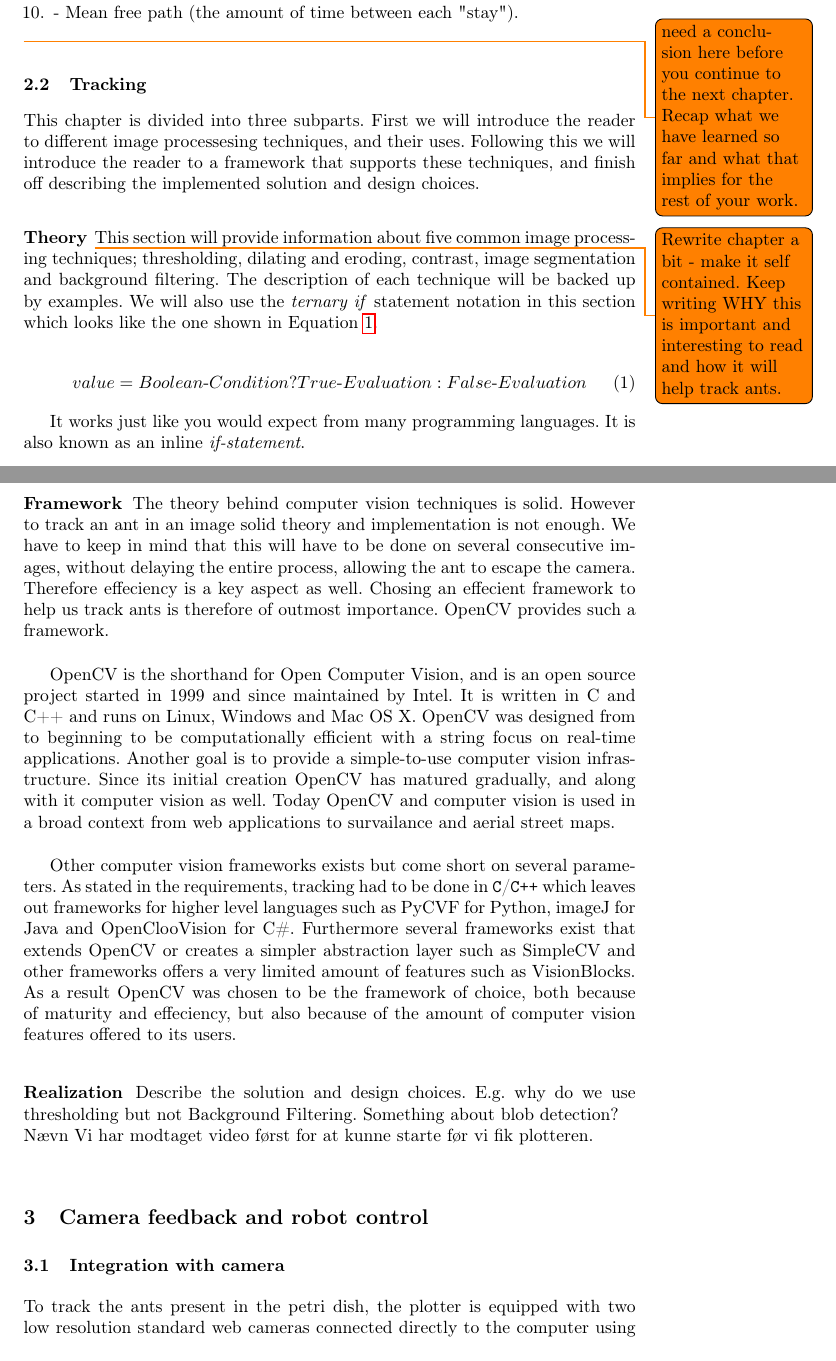
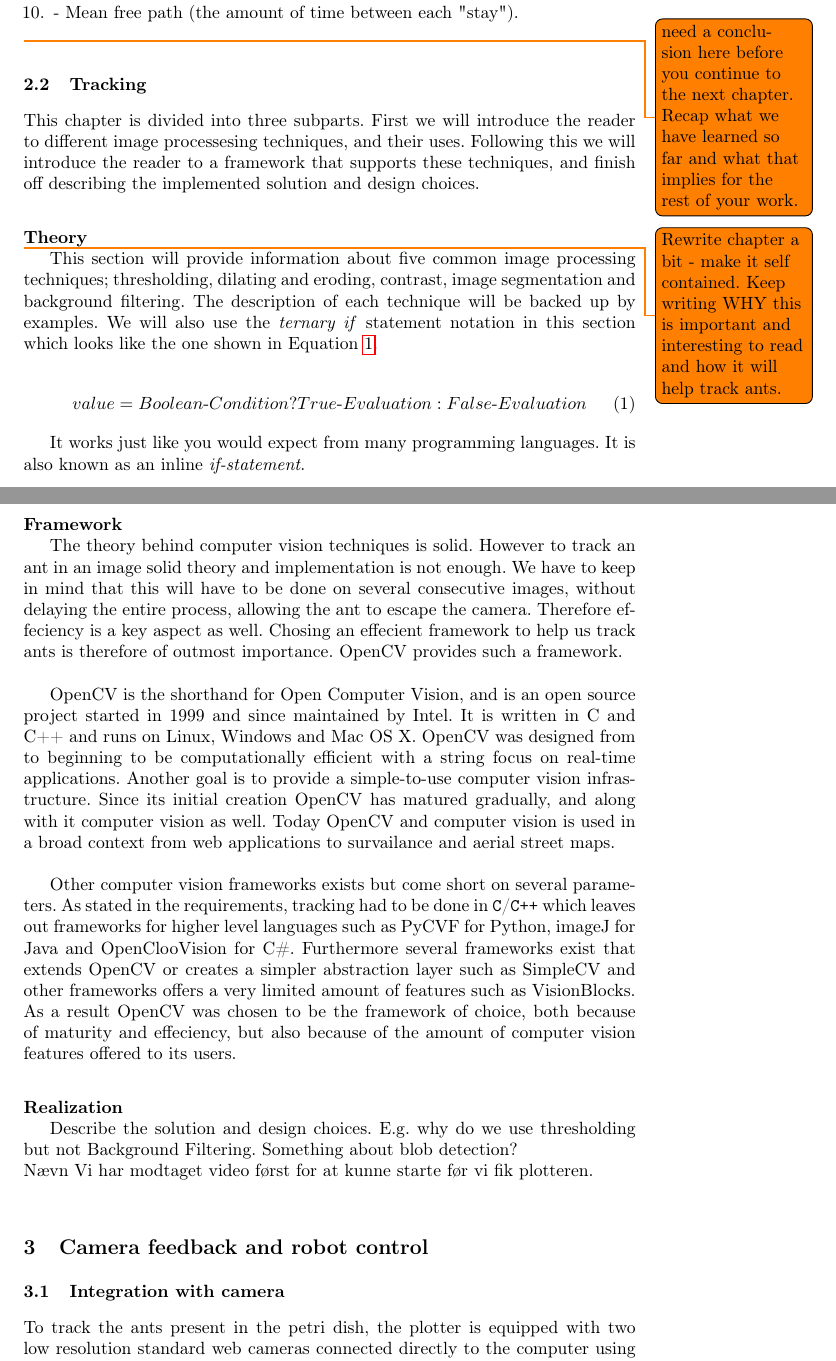
Before and after one commit to Aaes/TermiteTracker, a LaTeX thesis (Report/Report.tex, which reads Report/Tracking.tex): two parts of pages 7 and 16 of 24, joined at a grey line, cut so that both start at the same text. Compiled offline with pdfLaTeX.

Commit message:
Fixed headers

```diff
--- a/Report/Tracking.tex
+++ b/Report/Tracking.tex
@@ -16,7 +16,7 @@ This chapter is divided into three subparts. First we will introduce the reader
 % Background detection and why we can't use it
 % Alternatives and why we don't use them
 
-\subsubsection{Theory}
+\subsubsection{Theory} \mbox{}\par
 \todo{Rewrite chapter a bit - make it self contained. Keep writing WHY this is important and interesting to read and how it will help track ants.}
 This section will provide information about five common image processing techniques; thresholding, dilating and eroding, contrast, image segmentation and background filtering. The description of each technique will be backed up by examples. We will also use the \textit{ternary if} statement notation in this section which looks like the one shown in Equation \ref{eq:notation}.
 
@@ -347,7 +347,7 @@ Background substraction (also known as foreground detection) is a process often
 
 \newpage
 
-\subsubsection{Framework}
+\subsubsection{Framework} \mbox{}\par
 \label{framework}
 The theory behind computer vision techniques is solid. However to track an ant in an image solid theory and implementation is not enough. We have to keep in mind that this will have to be done on several consecutive images, without delaying the entire process, allowing the ant to escape the camera. Therefore effeciency is a key aspect as well. Chosing an effecient framework to help us track ants is therefore of outmost importance. OpenCV provides such a framework.\\
 
@@ -355,6 +355,6 @@ OpenCV is the shorthand for Open Computer Vision, and is an open source project
 
 Other computer vision frameworks exists but come short on several parameters. As stated in the requirements, tracking had to be done in \texttt{C}/\texttt{C++} which leaves out frameworks for higher level languages such as PyCVF for Python, imageJ for Java and OpenClooVision for C\#. Furthermore several frameworks exist that extends OpenCV or creates a simpler abstraction layer such as SimpleCV and other frameworks offers a very limited amount of features such as VisionBlocks. As a result OpenCV was chosen to be the framework of choice, both because of maturity and effeciency, but also because of the amount of computer vision features offered to its users.
 
-\subsubsection{Realization}
+\subsubsection{Realization} \mbox{}\par
 Describe the solution and design choices. E.g. why do we use thresholding but not Background Filtering. Something about blob detection?\\
 Nævn Vi har modtaget video først for at kunne starte før vi fik plotteren. \\
```
